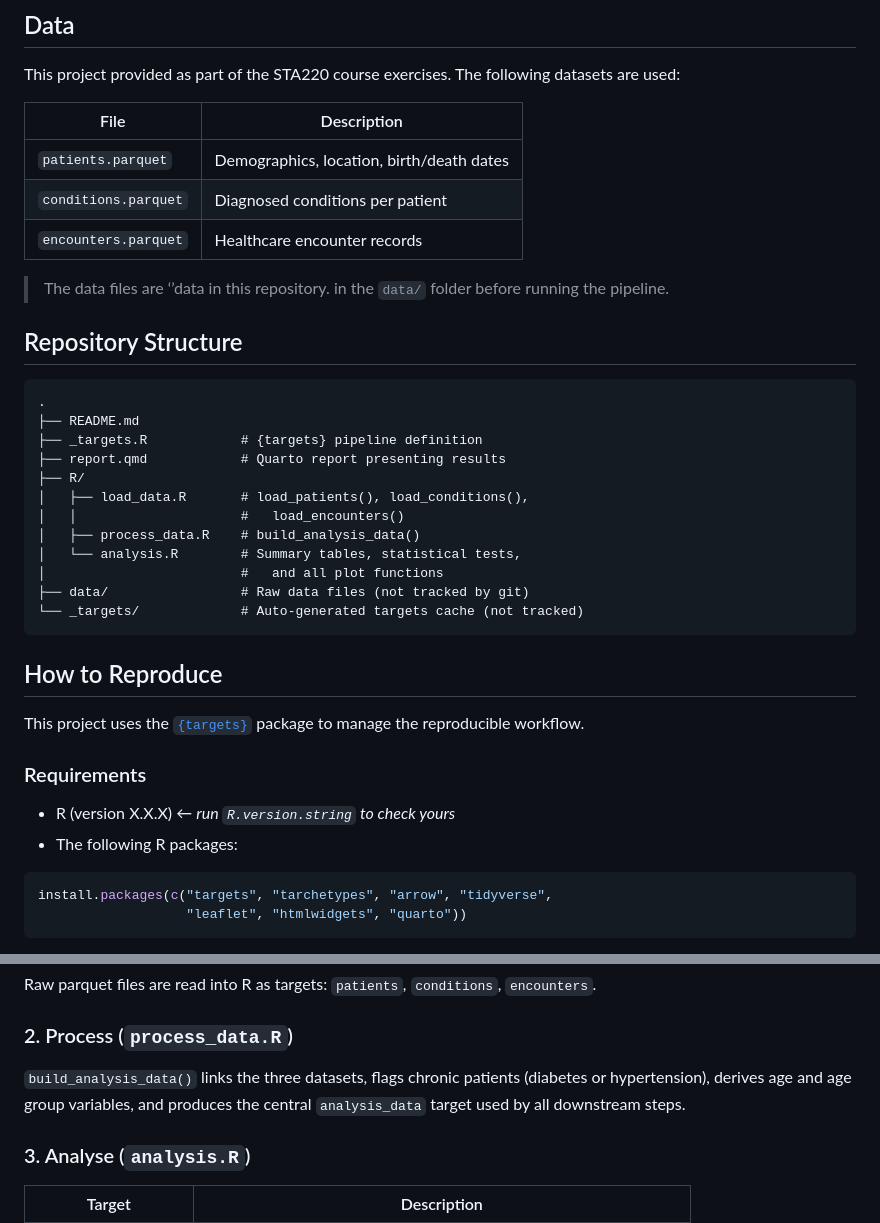
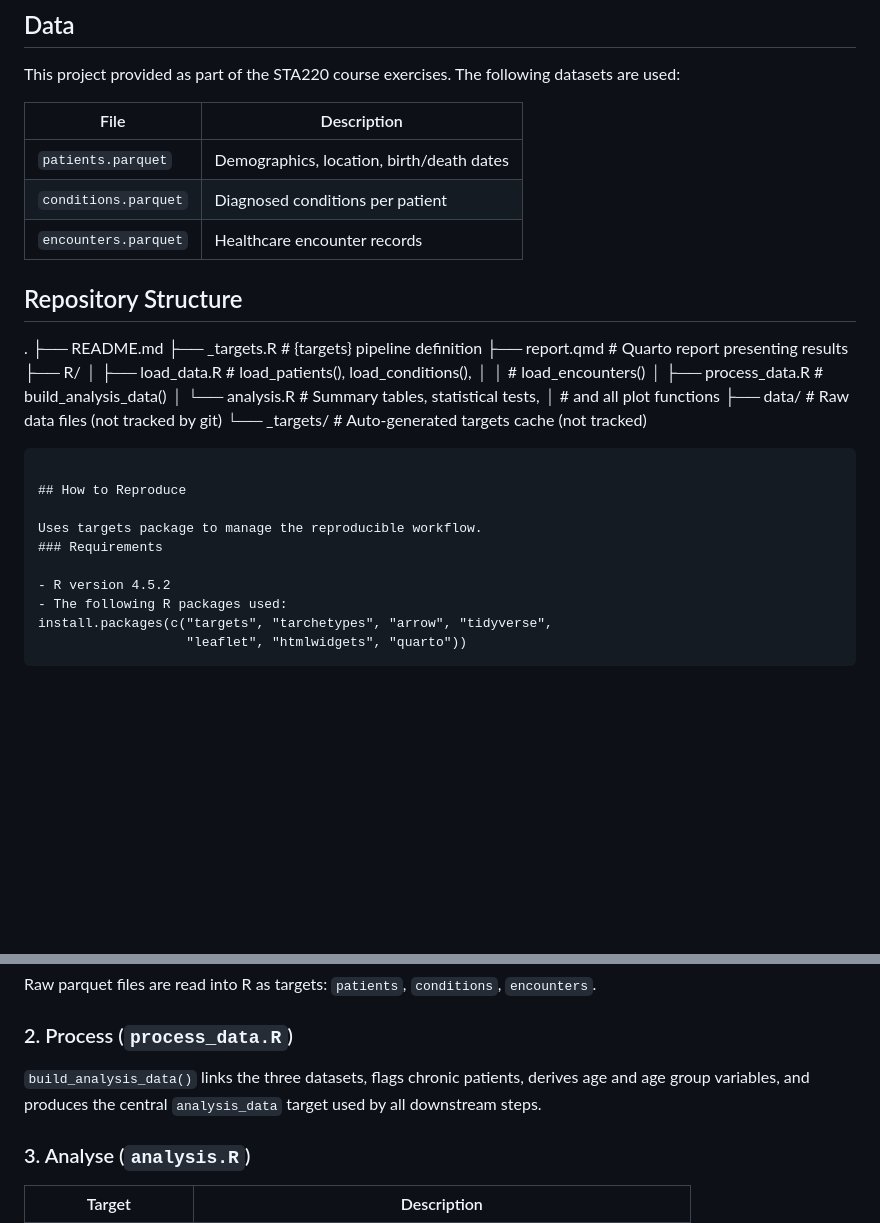
Before and after one commit to STA220-V26/project-sonu-and-nazuke, a Markdown page: README.md, 2 parts joined by grey strips. Drawn GitHub-style; blank space fills up the shorter version.

````diff
--- a/README.md
+++ b/README.md
@@ -19,11 +19,9 @@ This project provided as part of the STA220 course exercises. The following data
 | `conditions.parquet`  | Diagnosed conditions per patient              |
 | `encounters.parquet`  | Healthcare encounter records                  |
 
-> The data files are ‘’data in this repository.
-> in the `data/` folder before running the pipeline.
 
 ## Repository Structure
-```
+
 .
 ├── README.md
 ├── _targets.R            # {targets} pipeline definition
@@ -40,13 +38,11 @@ This project provided as part of the STA220 course exercises. The following data
 
 ## How to Reproduce
 
-This project uses the [`{targets}`](https://books.ropensci.org/targets/)
-package to manage the reproducible workflow.
+Uses targets package to manage the reproducible workflow.
 ### Requirements
 
-- R (version X.X.X)  ← *run `R.version.string` to check yours*
-- The following R packages:
-```r
+- R version 4.5.2
+- The following R packages used:
 install.packages(c("targets", "tarchetypes", "arrow", "tidyverse",
                    "leaflet", "htmlwidgets", "quarto"))
 ```
@@ -79,7 +75,7 @@ Raw parquet files are read into R as targets:
 
 ### 2. Process (`process_data.R`)
 `build_analysis_data()` links the three datasets, flags chronic
-patients (diabetes or hypertension), derives age and age group
+patients, derives age and age group
 variables, and produces the central `analysis_data` target used
 by all downstream steps.
 
````
